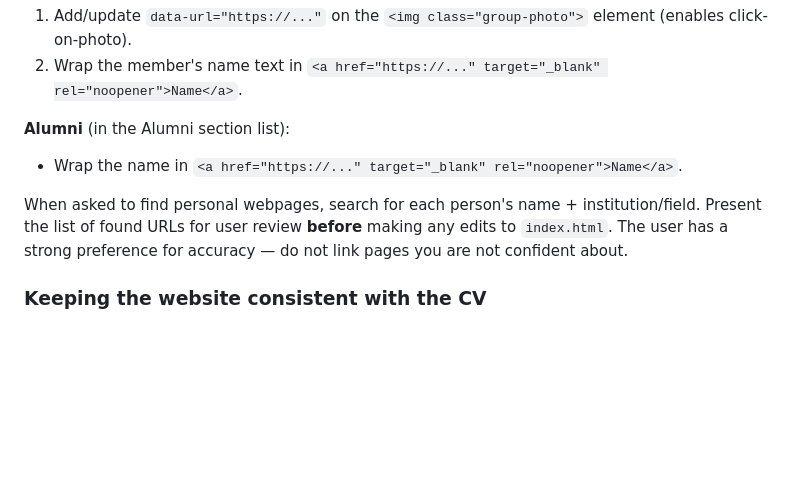
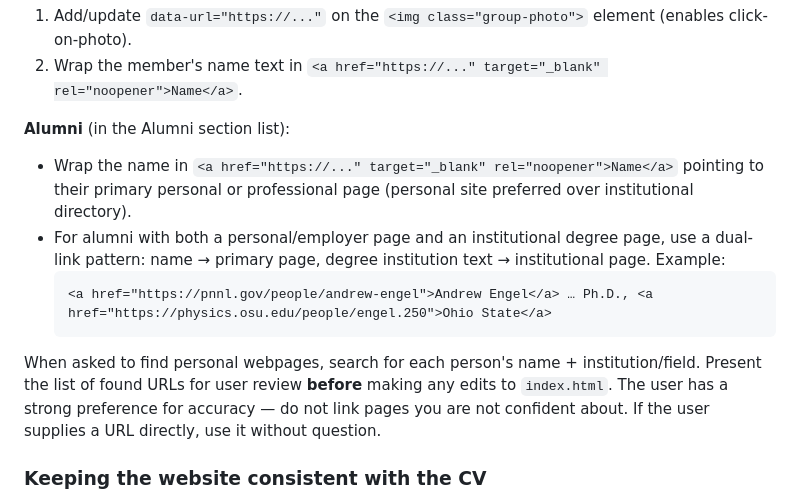
Before and after one commit to gnarayan/gnarayan.github.io, a Markdown page: CLAUDE.md, the part around the change. Drawn GitHub-style; blank space fills up the shorter version.

Commit message:
Update CLAUDE.md: dual-link pattern for alumni with multiple pages
Co-Authored-By: Claude Sonnet 4.6 <noreply@anthropic.com>

````diff
--- a/CLAUDE.md
+++ b/CLAUDE.md
@@ -63,9 +63,13 @@ Group member cards support a `data-url` attribute that makes the photo clickable
 2. Wrap the member's name text in `<a href="https://..." target="_blank" rel="noopener">Name</a>`.
 
 **Alumni** (in the Alumni section list):
-- Wrap the name in `<a href="https://..." target="_blank" rel="noopener">Name</a>`.
+- Wrap the name in `<a href="https://..." target="_blank" rel="noopener">Name</a>` pointing to their primary personal or professional page (personal site preferred over institutional directory).
+- For alumni with both a personal/employer page and an institutional degree page, use a dual-link pattern: name → primary page, degree institution text → institutional page. Example:
+  ```html
+  <a href="https://pnnl.gov/people/andrew-engel">Andrew Engel</a> … Ph.D., <a href="https://physics.osu.edu/people/engel.250">Ohio State</a>
+  ```
 
-When asked to find personal webpages, search for each person's name + institution/field. Present the list of found URLs for user review **before** making any edits to `index.html`. The user has a strong preference for accuracy — do not link pages you are not confident about.
+When asked to find personal webpages, search for each person's name + institution/field. Present the list of found URLs for user review **before** making any edits to `index.html`. The user has a strong preference for accuracy — do not link pages you are not confident about. If the user supplies a URL directly, use it without question.
 
 ### Keeping the website consistent with the CV
 
````
